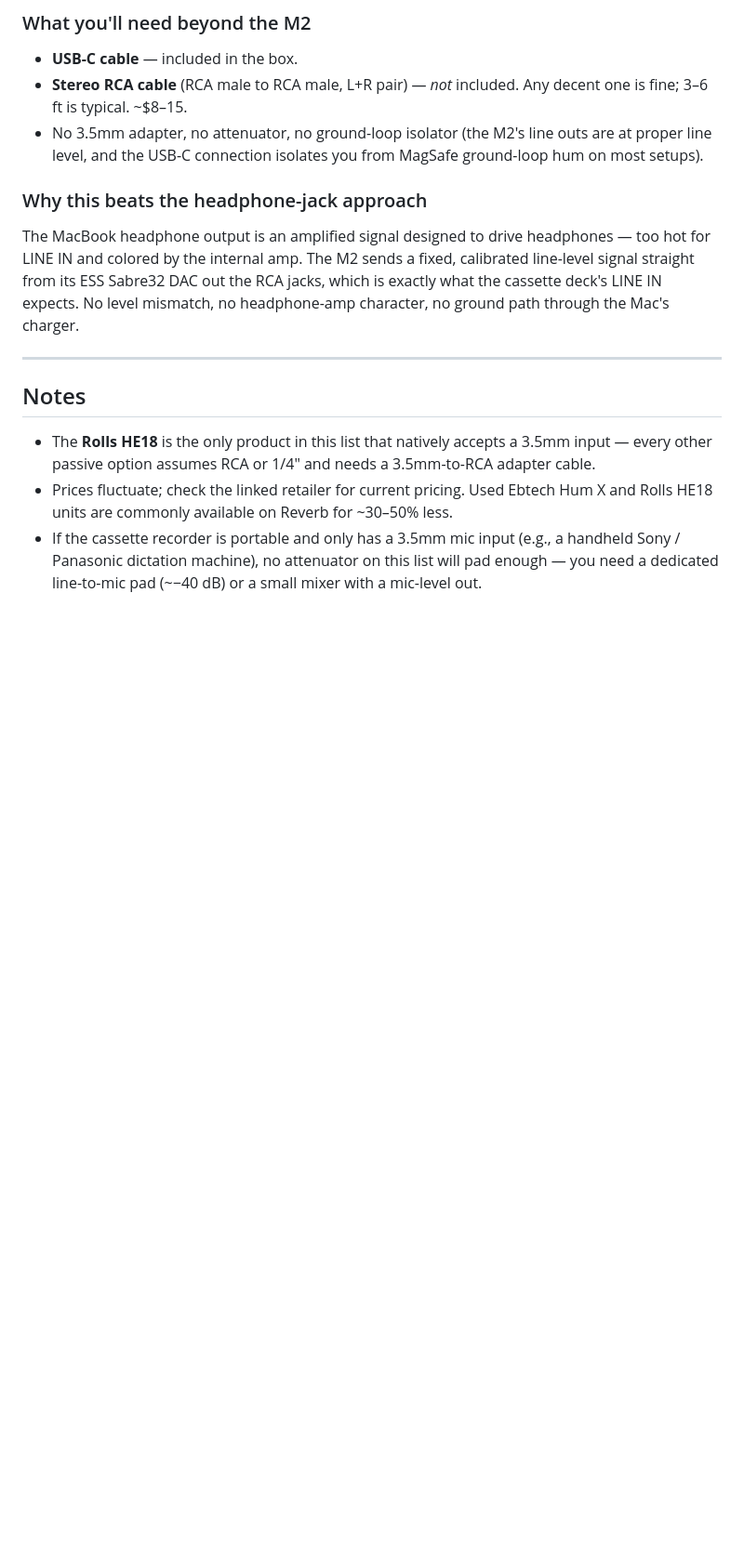
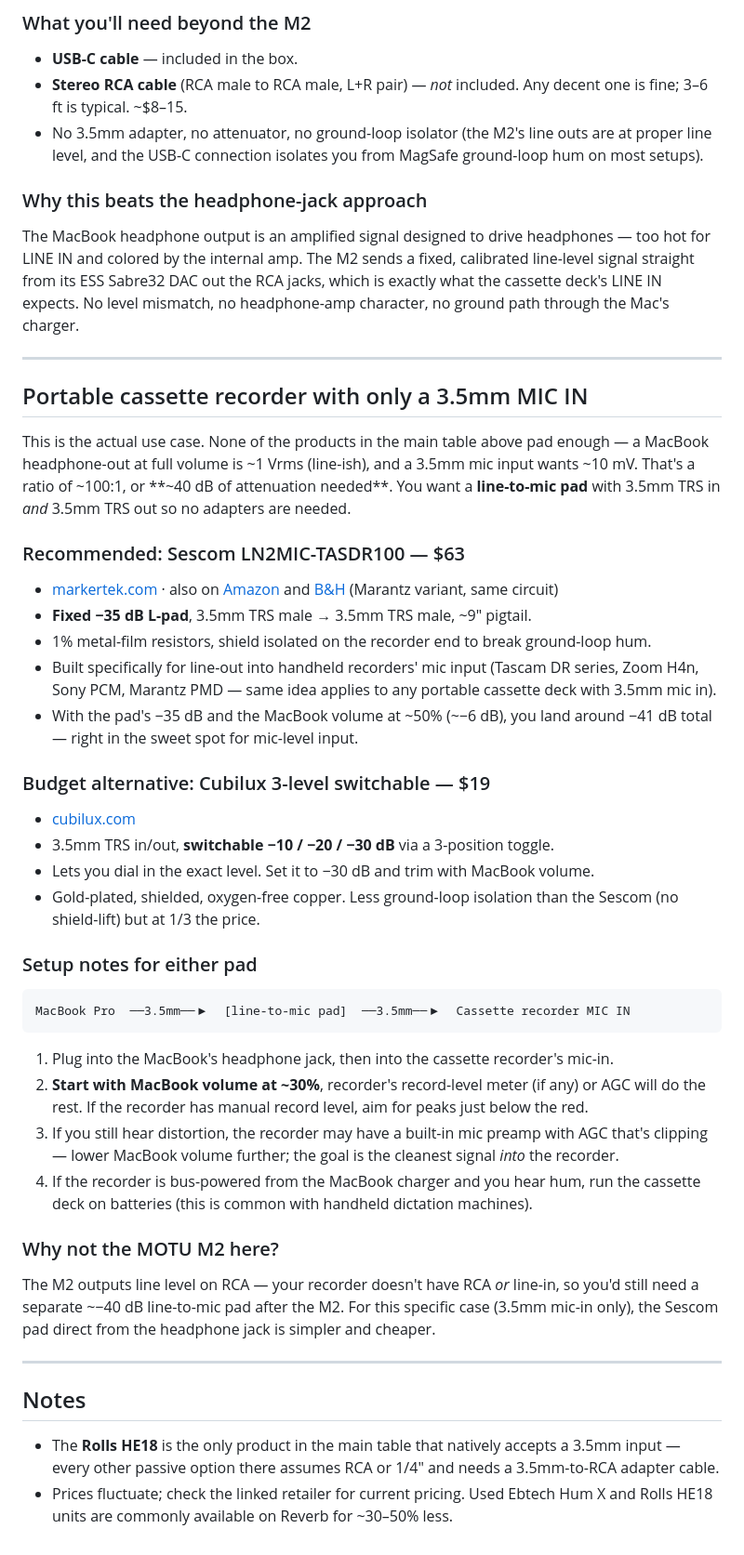
Before and after one commit to supertwist/scratchpad, a Markdown page: Research/personal/audio-out.md, the part around the change. Shown at 93% size. Rendered like a GitHub page; blank space fills up the shorter version.

Commit message:
>30db attenuators

````diff
--- a/Research/personal/audio-out.md
+++ b/Research/personal/audio-out.md
@@ -86,8 +86,43 @@ The MacBook headphone output is an amplified signal designed to drive headphones
 
 ---
 
+## Portable cassette recorder with only a 3.5mm MIC IN
+
+This is the actual use case. None of the products in the main table above pad enough — a MacBook headphone-out at full volume is ~1 Vrms (line-ish), and a 3.5mm mic input wants ~10 mV. That's a ratio of ~100:1, or **~40 dB of attenuation needed**. You want a **line-to-mic pad** with 3.5mm TRS in *and* 3.5mm TRS out so no adapters are needed.
+
+### Recommended: Sescom LN2MIC-TASDR100 — $63
+
+- [markertek.com](https://www.markertek.com/product/ln2mic-tasdr100/sescom-dslr-cable-3-5mm-trs-line-to-3-5mm-trs-mic-35db-attenuation-for-tascam-dr-series-handheld-audio) · also on [Amazon](https://www.amazon.com/Sescom-LN2MIC-TASDR100-Attenuation-Tascam-DR-100/dp/B004YUAGFG) and [B&H](https://www.bhphotovideo.com/c/product/746641-REG/Sescom_LN2MIC_PMD620_LN2MIC_PMD620_3_5_Line_to_Mic_Attenuation.html) (Marantz variant, same circuit)
+- **Fixed −35 dB L-pad**, 3.5mm TRS male → 3.5mm TRS male, ~9" pigtail.
+- 1% metal-film resistors, shield isolated on the recorder end to break ground-loop hum.
+- Built specifically for line-out into handheld recorders' mic input (Tascam DR series, Zoom H4n, Sony PCM, Marantz PMD — same idea applies to any portable cassette deck with 3.5mm mic in).
+- With the pad's −35 dB and the MacBook volume at ~50% (~−6 dB), you land around −41 dB total — right in the sweet spot for mic-level input.
+
+### Budget alternative: Cubilux 3-level switchable — $19
+
+- [cubilux.com](https://www.cubilux.com/products/3-5mm-trs-line-to-microphone-attenuator-cable3-level)
+- 3.5mm TRS in/out, **switchable −10 / −20 / −30 dB** via a 3-position toggle.
+- Lets you dial in the exact level. Set it to −30 dB and trim with MacBook volume.
+- Gold-plated, shielded, oxygen-free copper. Less ground-loop isolation than the Sescom (no shield-lift) but at 1/3 the price.
+
+### Setup notes for either pad
+
+```
+MacBook Pro  ──3.5mm──▶  [line-to-mic pad]  ──3.5mm──▶  Cassette recorder MIC IN
+```
+
+1. Plug into the MacBook's headphone jack, then into the cassette recorder's mic-in.
+2. **Start with MacBook volume at ~30%**, recorder's record-level meter (if any) or AGC will do the rest. If the recorder has manual record level, aim for peaks just below the red.
+3. If you still hear distortion, the recorder may have a built-in mic preamp with AGC that's clipping — lower MacBook volume further; the goal is the cleanest signal *into* the recorder.
+4. If the recorder is bus-powered from the MacBook charger and you hear hum, run the cassette deck on batteries (this is common with handheld dictation machines).
+
+### Why not the MOTU M2 here?
+
+The M2 outputs line level on RCA — your recorder doesn't have RCA *or* line-in, so you'd still need a separate ~−40 dB line-to-mic pad after the M2. For this specific case (3.5mm mic-in only), the Sescom pad direct from the headphone jack is simpler and cheaper.
+
+---
+
 ## Notes
 
-- The **Rolls HE18** is the only product in this list that natively accepts a 3.5mm input — every other passive option assumes RCA or 1/4" and needs a 3.5mm-to-RCA adapter cable.
+- The **Rolls HE18** is the only product in the main table that natively accepts a 3.5mm input — every other passive option there assumes RCA or 1/4" and needs a 3.5mm-to-RCA adapter cable.
 - Prices fluctuate; check the linked retailer for current pricing. Used Ebtech Hum X and Rolls HE18 units are commonly available on Reverb for ~30–50% less.
-- If the cassette recorder is portable and only has a 3.5mm mic input (e.g., a handheld Sony / Panasonic dictation machine), no attenuator on this list will pad enough — you need a dedicated line-to-mic pad (~−40 dB) or a small mixer with a mic-level out.
````
